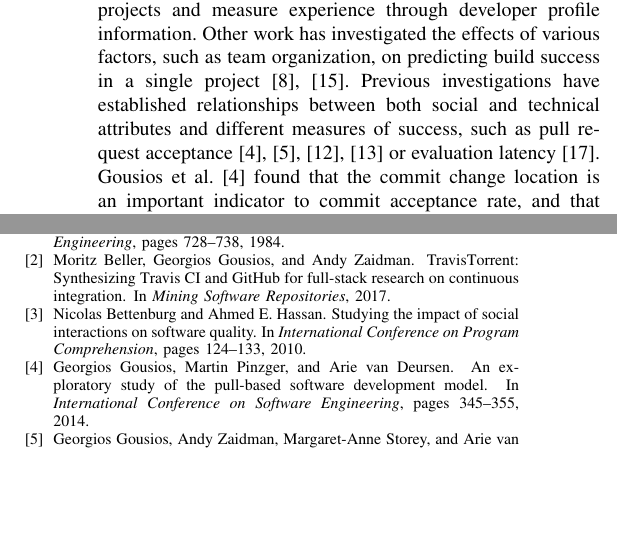
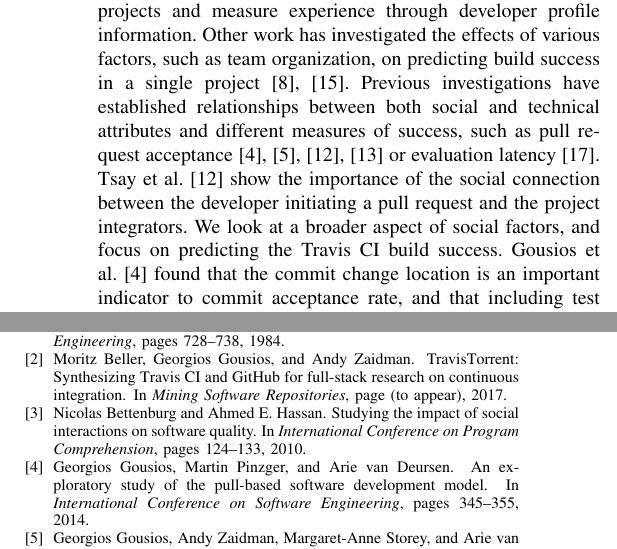
Before and after one commit to mausotog/MSRChallenge2017, a LaTeX paper (Paper/MSRChallenge2017.tex, which reads Paper/MSRChallenge2017.bib): two parts of the columns of page 4 of 4, joined at a grey line, cut so that both start at the same text, the shorter picture padded with empty space. Compiled offline with pdfLaTeX.

Commit message:
Adding back Tsay and pages of TravisTorrent

```diff
--- a/Paper/MSRChallenge2017.bib
+++ b/Paper/MSRChallenge2017.bib
@@ -17,6 +17,7 @@
       title={Travis{T}orrent: {S}ynthesizing {T}ravis {CI} and {G}it{H}ub for Full-Stack Research on Continuous Integration},
       author={Beller, Moritz and Gousios, Georgios and Zaidman, Andy},
       year={2017},
+      pages={(to appear)},
       booktitle={Mining Software Repositories}
 }
 
--- a/Paper/MSRChallenge2017.tex
+++ b/Paper/MSRChallenge2017.tex
@@ -874,6 +874,10 @@ technical
 attributes and
 different measures of success, such as pull request acceptance~\cite{gousios14,
 gousios15,tsay14icse,tsay14fse} or evaluation latency~\cite{Yu15}.
+Tsay et al.~\cite{tsay14icse}
+show the importance of the social connection between the developer initiating a
+pull request and the project integrators. We look at a broader aspect of
+social factors, and focus on predicting the Travis CI build success.
 Gousios et al.~\cite{gousios14} found that the commit change location is
 an important indicator to commit acceptance rate, and that including
 test cases increases a
```
